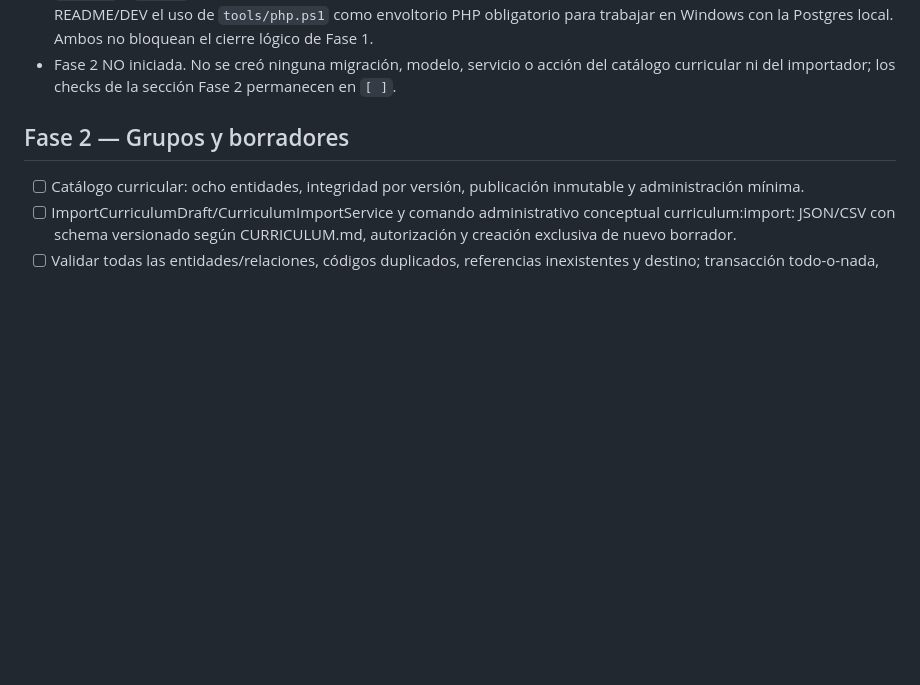
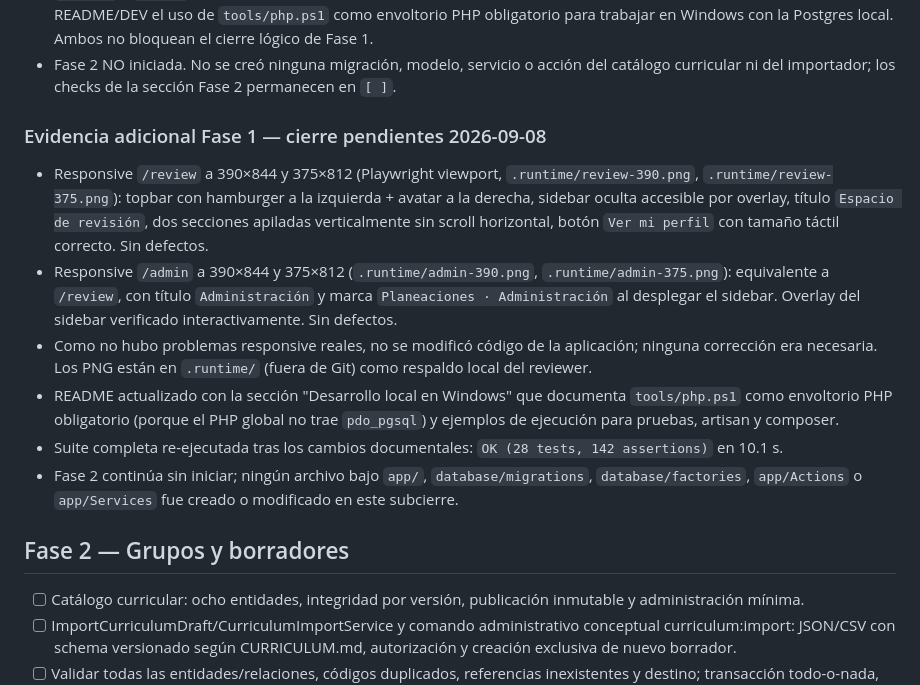
Before and after one commit to soffee-lat/Planeaciones_web, a Markdown page: TASKS.md, the part around the change. GitHub-like rendering; blank space fills up the shorter version.

```diff
--- a/TASKS.md
+++ b/TASKS.md
@@ -40,6 +40,15 @@ Verificado por el agente de cierre, sin iniciar Fase 2.
 - Archivos modificados en este cierre: `TASKS.md` (esta sección de evidencia). No se tocó código de aplicación; no se corrigió ningún fallo porque la suite ya estaba en verde. Se creó y eliminó un archivo auxiliar temporal `storage/framework/seed_demo_users.php` para poblar dos usuarios demo (`admin@test.local`, `reviewer@test.local`) usados solo en la revisión visual local; no queda commiteado.
 - Pendientes menores dentro del alcance de Fase 1: (a) verificación explícita de responsive en viewport móvil para `/review` y `/admin` (Filament es responsive por defecto pero no se probó a mano en este cierre); (b) documentar en README/DEV el uso de `tools/php.ps1` como envoltorio PHP obligatorio para trabajar en Windows con la Postgres local. Ambos no bloquean el cierre lógico de Fase 1.
 - Fase 2 NO iniciada. No se creó ninguna migración, modelo, servicio o acción del catálogo curricular ni del importador; los checks de la sección Fase 2 permanecen en `[ ]`.
+
+### Evidencia adicional Fase 1 — cierre pendientes 2026-09-08
+
+- Responsive `/review` a 390×844 y 375×812 (Playwright viewport, `.runtime/review-390.png`, `.runtime/review-375.png`): topbar con hamburger a la izquierda + avatar a la derecha, sidebar oculta accesible por overlay, título `Espacio de revisión`, dos secciones apiladas verticalmente sin scroll horizontal, botón `Ver mi perfil` con tamaño táctil correcto. Sin defectos.
+- Responsive `/admin` a 390×844 y 375×812 (`.runtime/admin-390.png`, `.runtime/admin-375.png`): equivalente a `/review`, con título `Administración` y marca `Planeaciones · Administración` al desplegar el sidebar. Overlay del sidebar verificado interactivamente. Sin defectos.
+- Como no hubo problemas responsive reales, no se modificó código de la aplicación; ninguna corrección era necesaria. Los PNG están en `.runtime/` (fuera de Git) como respaldo local del reviewer.
+- README actualizado con la sección "Desarrollo local en Windows" que documenta `tools/php.ps1` como envoltorio PHP obligatorio (porque el PHP global no trae `pdo_pgsql`) y ejemplos de ejecución para pruebas, artisan y composer.
+- Suite completa re-ejecutada tras los cambios documentales: `OK (28 tests, 142 assertions)` en 10.1 s.
+- Fase 2 continúa sin iniciar; ningún archivo bajo `app/`, `database/migrations`, `database/factories`, `app/Actions` o `app/Services` fue creado o modificado en este subcierre.
 
 ## Fase 2 — Grupos y borradores
 
```
Also changed, not shown: README.md (+45 -0 lines).
